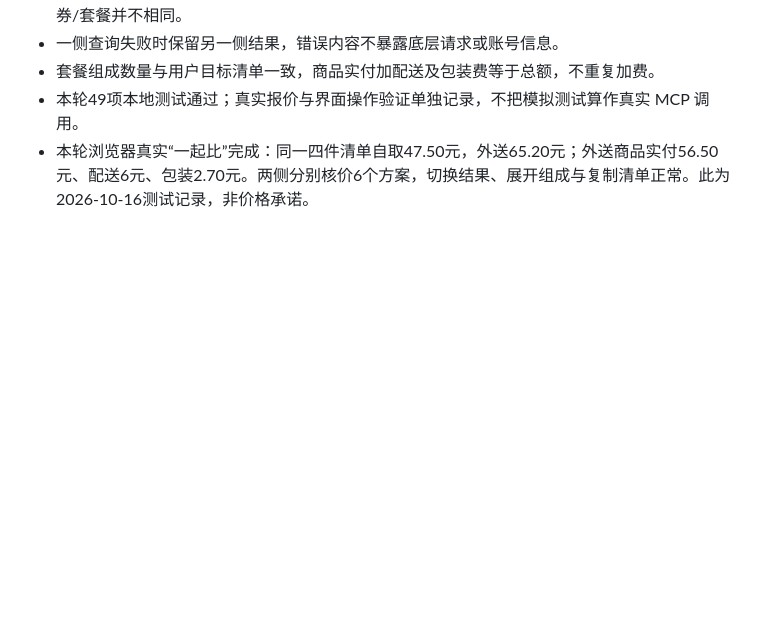
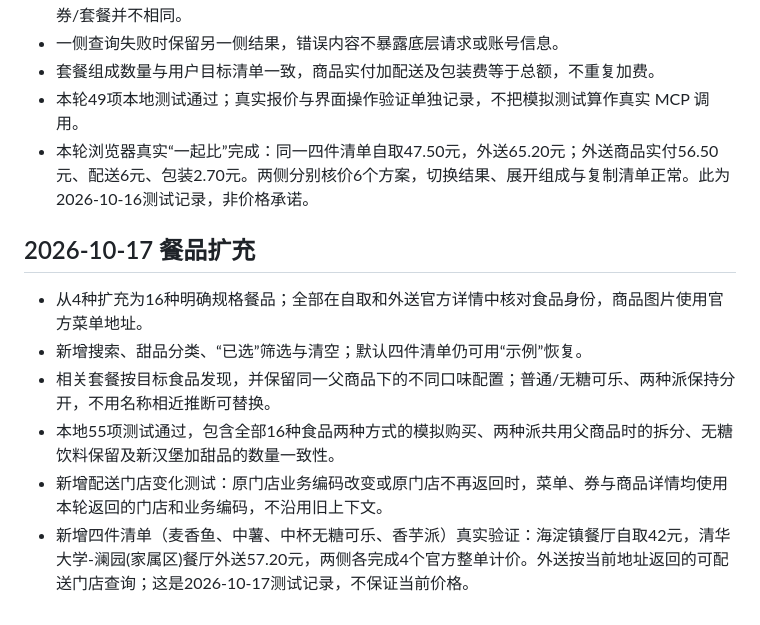
Before and after one commit to 3398313087-ux/mcd-smart-basket, a Markdown page: VALIDATION.md, the part around the change. Rendered like a GitHub page; blank space fills up the shorter version.

Commit message:
Document 16-food catalog and live validation

```diff
--- a/VALIDATION.md
+++ b/VALIDATION.md
@@ -31,3 +31,12 @@
 - 套餐组成数量与用户目标清单一致，商品实付加配送及包装费等于总额，不重复加费。
 - 本轮49项本地测试通过；真实报价与界面操作验证单独记录，不把模拟测试算作真实 MCP 调用。
 - 本轮浏览器真实“一起比”完成：同一四件清单自取47.50元，外送65.20元；外送商品实付56.50元、配送6元、包装2.70元。两侧分别核价6个方案，切换结果、展开组成与复制清单正常。此为2026-10-16测试记录，非价格承诺。
+
+## 2026-10-17 餐品扩充
+
+- 从4种扩充为16种明确规格餐品；全部在自取和外送官方详情中核对食品身份，商品图片使用官方菜单地址。
+- 新增搜索、甜品分类、“已选”筛选与清空；默认四件清单仍可用“示例”恢复。
+- 相关套餐按目标食品发现，并保留同一父商品下的不同口味配置；普通/无糖可乐、两种派保持分开，不用名称相近推断可替换。
+- 本地55项测试通过，包含全部16种食品两种方式的模拟购买、两种派共用父商品时的拆分、无糖饮料保留及新汉堡加甜品的数量一致性。
+- 新增配送门店变化测试：原门店业务编码改变或原门店不再返回时，菜单、券与商品详情均使用本轮返回的门店和业务编码，不沿用旧上下文。
+- 新增四件清单（麦香鱼、中薯、中杯无糖可乐、香芋派）真实验证：海淀镇餐厅自取42元，清华大学-澜园(家属区)餐厅外送57.20元，两侧各完成4个官方整单计价。外送按当前地址返回的可配送门店查询；这是2026-10-17测试记录，不保证当前价格。
```
Also changed, not shown: README.md (+17 -4 lines), SUBMISSION.md (+1 -1 lines), web-preview.png.
